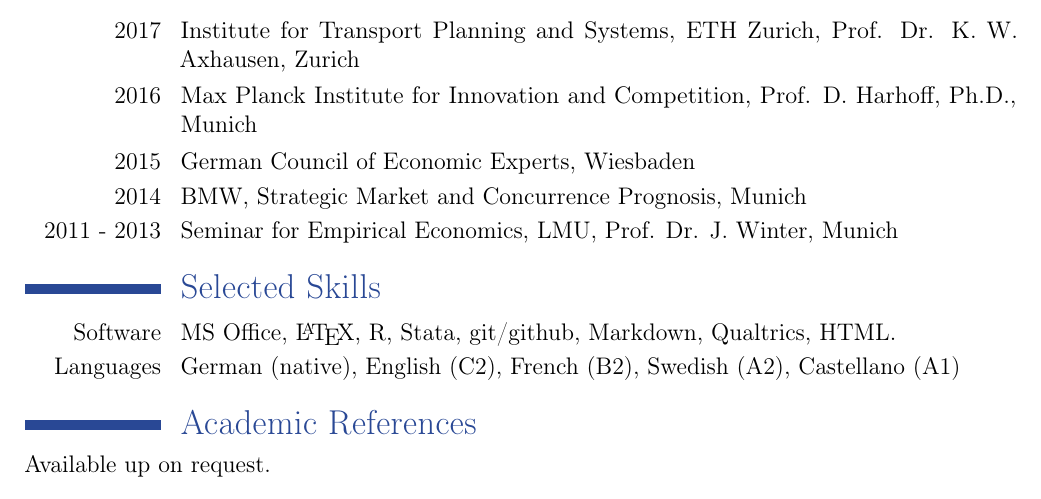
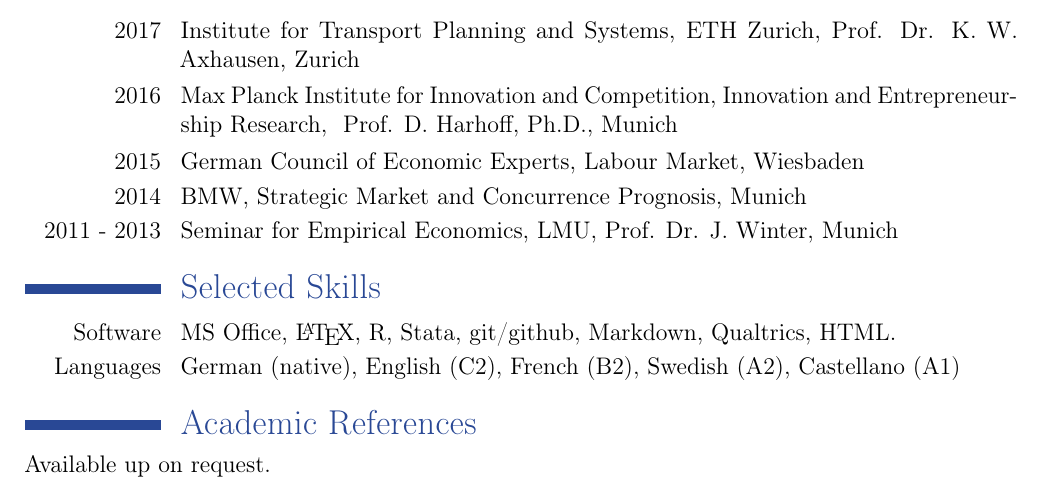
Before and after one commit to brueckmann/brueckmann.github.io, a LaTeX CV (main.tex, which reads tex-cv-sections/H-previouspositions.tex, tex-cv-sections/I-skills.tex): part of page 8 of 8, cut so that both start at the same text. Compiled offline with pdfLaTeX.

Commit message:
Updates from Overleaf

```diff
--- a/tex-cv-sections/H-previouspositions.tex
+++ b/tex-cv-sections/H-previouspositions.tex
@@ -1,11 +1,12 @@
 \section{Selected Previous Positions}
-\cvline{2017}{Institute for Transport Planning and Systems, ETH Zurich, Prof. Dr. K. W. Axhausen, Zurich}
-\cvline{2016}{Max Planck Institute for Innovation and Competition, %Innovation and Entrepreneurship Research,
-Prof. D. Harhoff, Ph.D., Munich}
-\cvline{2015}{German Council of Economic Experts, %Labour Market
+\cvline{2017}{\href{https://www.ivt.ethz.ch/en/people/profile.kay-axhausen.html}{Institute for Transport Planning and Systems, ETH Zurich, Prof. Dr. K. W. Axhausen}, Zurich}
+\cvline{2016}{\href{https://www.ip.mpg.de/en/}{Max Planck Institute for Innovation and Competition}, \href{https://www.ip.mpg.de/en/research/innovation-and-entrepreneurship-research.html}{Innovation and Entrepreneurship Research},
+\href{https://www.ip.mpg.de/en/persons/prof-dietmar-harhoff.html}{
+Prof. D. Harhoff, Ph.D.}, Munich}
+\cvline{2015}{\href{https://www.sachverstaendigenrat-wirtschaft.de/en}{German Council of Economic Experts,} \href{https://www.sachverstaendigenrat-wirtschaft.de/en/topics/labour-market.html}{Labour Market,}
 %(Replication of OECD study \textit{Trends in Income Inequality and its Impact on Economic Growth,} Indicators of Poverty, Productivity Accounting),
 Wiesbaden}
-\cvline{2014}{BMW, %Analysis and Prognosis Customer, Market and Competition (
-Strategic Market and Concurrence Prognosis%)
+\cvline{2014}{\href{https://www.bmw.com/en/index.html}{BMW, %Analysis and Prognosis Customer, Market and Competition (
+Strategic Market and Concurrence Prognosis}%)
 , Munich}
-\cvline{2011 - 2013}{Seminar for Empirical Economics, LMU, Prof. Dr. J. Winter, Munich}
+\cvline{2011 - 2013}{\href{https://www.econ.lmu.de/en/persons/contact-page/joachim-winter-d460fdc4.html}{Seminar for Empirical Economics, LMU, Prof. Dr. J. Winter}, Munich}
--- a/tex-cv-sections/I-skills.tex
+++ b/tex-cv-sections/I-skills.tex
@@ -1,3 +1,3 @@
 \section{Selected Skills}
-\cvline{Software}{MS Office, \LaTeX, R, Stata, git/github, Markdown, Qualtrics, HTML.}
+\cvline{Software}{MS Office, \LaTeX, R, Stata, \href{https://github.com/brueckmann}{git/github}, Markdown, Qualtrics, HTML.}
 \cvline{Languages}{German (native), English (C2), French (B2), Swedish (A2),  Castellano (A1)}
```
